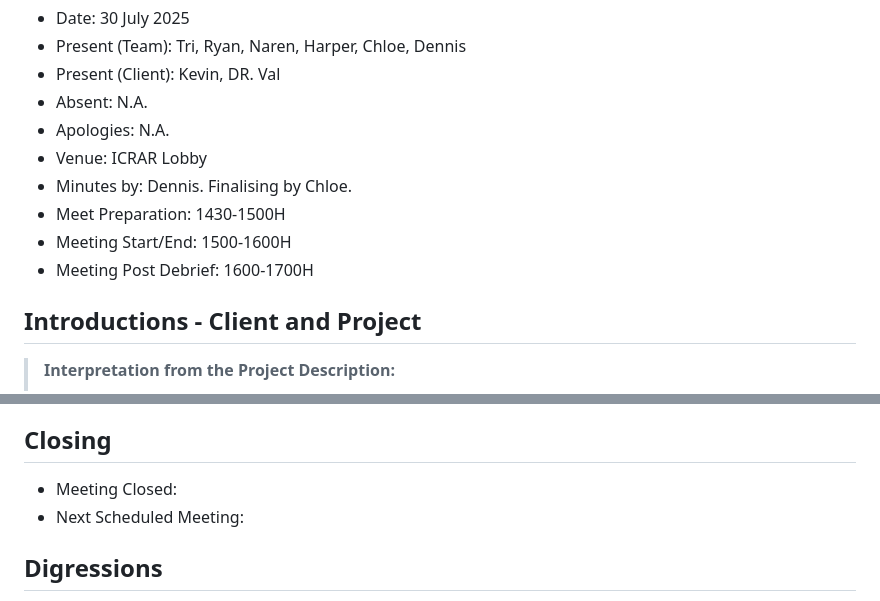
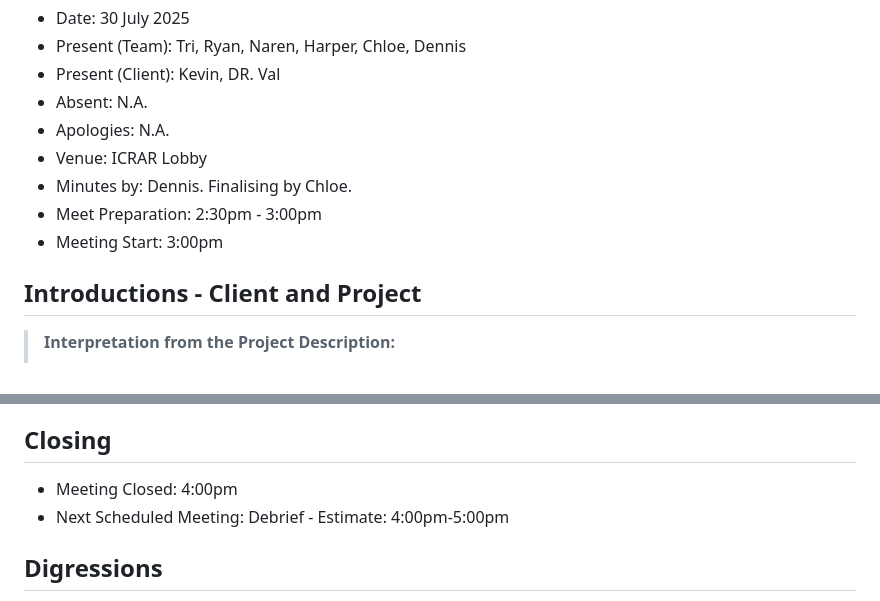
Before and after one commit to chloetychang/cits3200-group-49, a Markdown page: Meetings/Week 2/Client Meeting - Minutes Template.md, 2 parts joined by grey strips. Rendered like a GitHub page.

Commit message:
Times clarification

```diff
--- a/Meetings/Week 2/Client Meeting - Minutes Template.md
+++ b/Meetings/Week 2/Client Meeting - Minutes Template.md
@@ -7,9 +7,8 @@
 - Apologies: N.A.
 - Venue: ICRAR Lobby
 - Minutes by: Dennis. Finalising by Chloe.
-- Meet Preparation: 1430-1500H
-- Meeting Start/End: 1500-1600H
-- Meeting Post Debrief: 1600-1700H
+- Meet Preparation: 2:30pm - 3:00pm
+- Meeting Start: 3:00pm
 
 ## Introductions - Client and Project
 > **Interpretation from the Project Description:**
@@ -172,8 +171,8 @@ Actions/Stakeholder/Due date/Status:
 - Collate and send all 6 github IDs to Kevin [Set it to public and send to Kevin] / Chloe / 30th July / In Progress
 
 ## Closing
-- Meeting Closed:
-- Next Scheduled Meeting:
+- Meeting Closed: 4:00pm
+- Next Scheduled Meeting: Debrief - Estimate: 4:00pm-5:00pm
 
 ## Digressions
 - Yanchep botanic guide is the start, Kings Albert Park is next. [External pressure to get this done well and implement for next parks]
```
